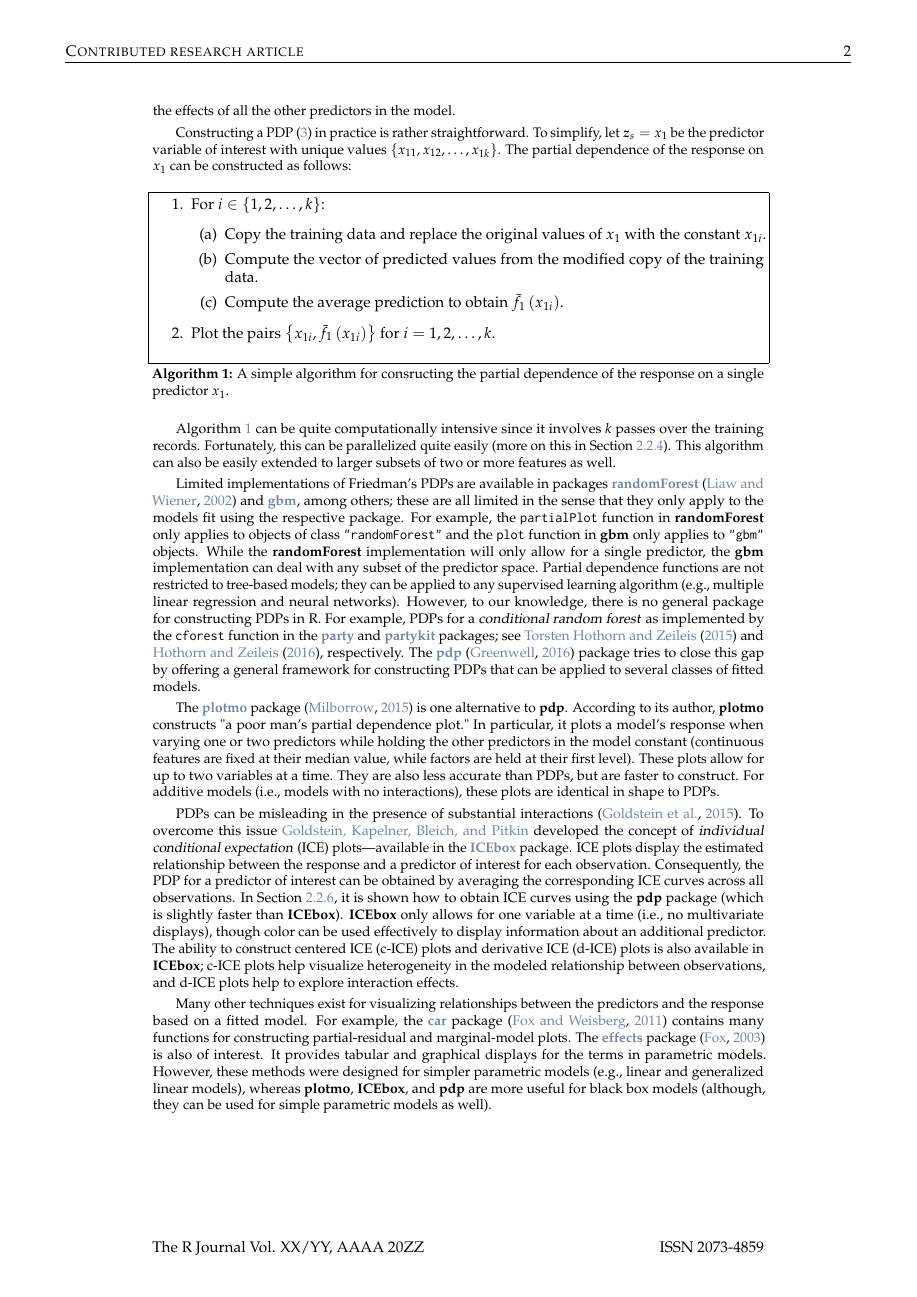
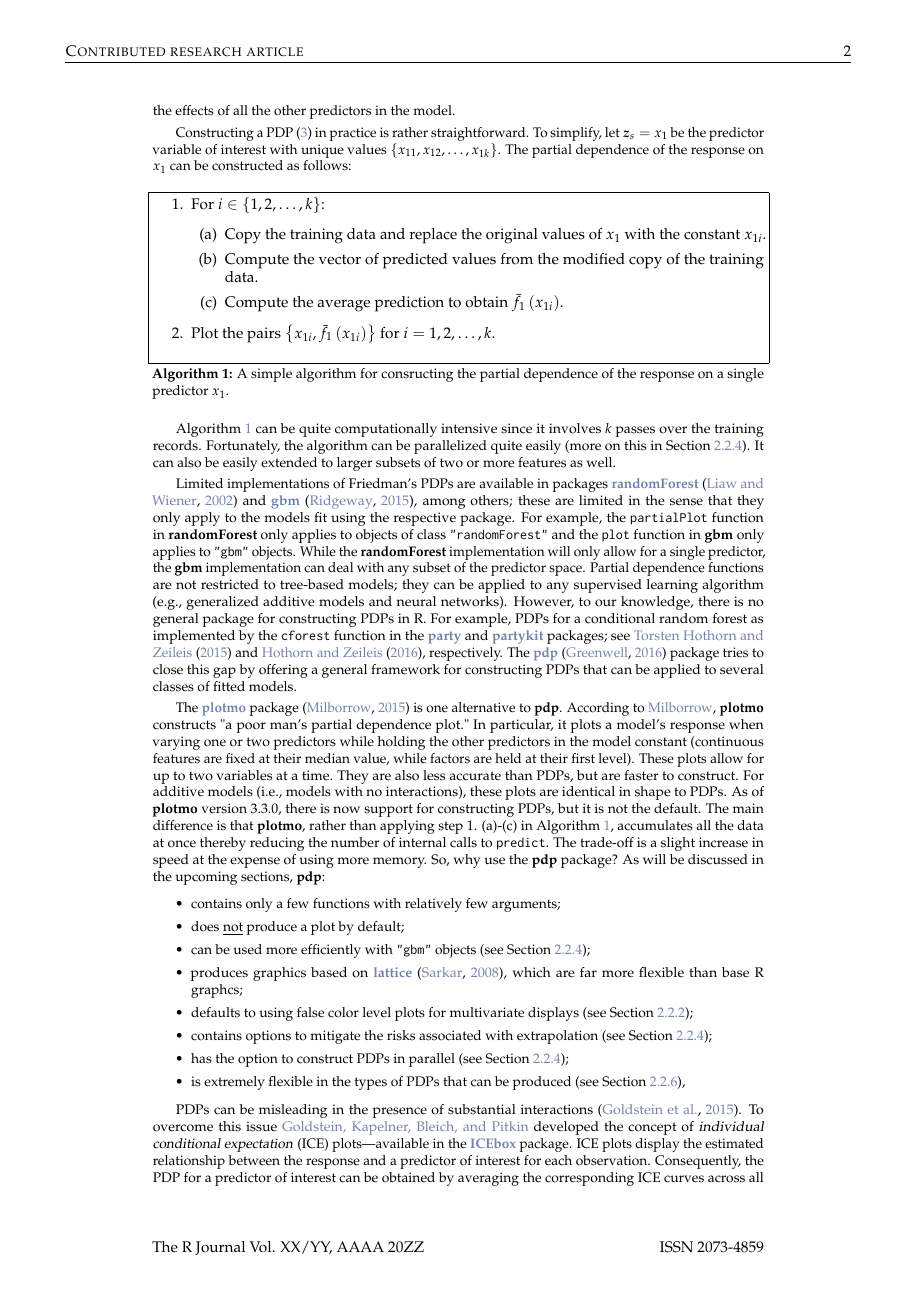
Before and after one commit to guangyuan/pdp, a LaTeX document (manuscript/RJwrapper.tex, which reads manuscript/greenwell.tex): page 2 of 16. Compiled offline with pdfLaTeX.

Commit message:
minor edits

```diff
--- a/manuscript/greenwell.tex
+++ b/manuscript/greenwell.tex
@@ -60,15 +60,25 @@ Constructing a PDP \eqref{eqn:pdf} in practice is rather straightforward. To sim
 \end{enumerate}
 \caption{A simple algorithm for consructing the partial dependence of the response on a single predictor $x_1$. \label{alg:pdp}}
 \end{algorithm}
-Algorithm~\ref{alg:pdp} can be quite computationally intensive since it involves $k$ passes over the training records. Fortunately, this can be parallelized quite easily (more on this in Section~\ref{sec:computational}). This algorithm can also be easily extended to larger subsets of two or more features as well.
+Algorithm~\ref{alg:pdp} can be quite computationally intensive since it involves $k$ passes over the training records. Fortunately, the algorithm can be parallelized quite easily (more on this in Section~\ref{sec:computational}). It can also be easily extended to larger subsets of two or more features as well.
 
-Limited implementations of Friedman's PDPs are available in packages \CRANpkg{randomForest} \citep{randomForest-pkg} and \CRANpkg{gbm}, among others; these are all limited in the sense that they only apply to the models fit using the respective package. For example, the \code{partialPlot} function in \pkg{randomForest} only applies to objects of class \code{"randomForest"} and the \code{plot} function in \pkg{gbm} only applies to \code{"gbm"} objects. While the \pkg{randomForest} implementation will only allow for a single predictor, the \pkg{gbm} implementation can deal with any subset of the predictor space. Partial dependence functions are not restricted to tree-based models; they can be applied to any supervised learning algorithm (e.g., multiple linear regression and neural networks). However, to our knowledge, there is no general package for constructing PDPs  in R. For example, PDPs for a \dfn{conditional random forest} as implemented by the \code{cforest} function in the \CRANpkg{party} and \CRANpkg{partykit} packages; see \citet{party-pkg} and \citet{partykit-pkg}, respectively. The \CRANpkg{pdp} \citep{pdp-pkg} package tries to close this gap by offering a general framework for constructing PDPs that can be applied to several classes of fitted models.
+Limited implementations of Friedman's PDPs are available in packages \CRANpkg{randomForest} \citep{randomForest-pkg} and \CRANpkg{gbm} \citep{gbm-pkg}, among others; these are limited in the sense that they only apply to the models fit using the respective package. For example, the \code{partialPlot} function in \pkg{randomForest} only applies to objects of class \code{"randomForest"} and the \code{plot} function in \pkg{gbm} only applies to \code{"gbm"} objects. While the \pkg{randomForest} implementation will only allow for a single predictor, the \pkg{gbm} implementation can deal with any subset of the predictor space. Partial dependence functions are not restricted to tree-based models; they can be applied to any supervised learning algorithm (e.g., generalized additive models and neural networks). However, to our knowledge, there is no general package for constructing PDPs in R. For example, PDPs for a conditional random forest as implemented by the \code{cforest} function in the \CRANpkg{party} and \CRANpkg{partykit} packages; see \citet{party-pkg} and \citet{partykit-pkg}, respectively. The \CRANpkg{pdp} \citep{pdp-pkg} package tries to close this gap by offering a general framework for constructing PDPs that can be applied to several classes of fitted models.
 
-The \CRANpkg{plotmo} package \citep{plotmo-pkg} is one alternative to \pkg{pdp}. According to its author, \pkg{plotmo} constructs "a poor man's partial dependence plot." In particular, it plots a model's response when varying one or two predictors while holding the other predictors in the model constant (continuous features are fixed at their median value, while factors are held at their first level). These plots allow for up to two variables at a time. They are also less accurate than PDPs, but are faster to construct. For additive models (i.e., models with no interactions), these plots are identical in shape to PDPs.
+The \CRANpkg{plotmo} package \citep{plotmo-pkg} is one alternative to \pkg{pdp}. According to \citeauthor{plotmo-pkg}, \pkg{plotmo} constructs "a poor man's partial dependence plot." In particular, it plots a model's response when varying one or two predictors while holding the other predictors in the model constant (continuous features are fixed at their median value, while factors are held at their first level). These plots allow for up to two variables at a time. They are also less accurate than PDPs, but are faster to construct. For additive models (i.e., models with no interactions), these plots are identical in shape to PDPs. As of \pkg{plotmo} version 3.3.0, there is now support for constructing PDPs, but it is not the default. The main difference is that \pkg{plotmo}, rather than applying step 1. (a)-(c) in Algorithm~\ref{alg:pdp}, accumulates all the data at once thereby reducing the number of internal calls to \code{predict}. The trade-off is a slight increase in speed at the expense of using more memory. So, why use the \pkg{pdp} package? As will be discussed in the upcoming sections, \pkg{pdp}:
+\begin{itemize}
+  \item contains only a few functions with relatively few arguments;
+  \item does \underline{not} produce a plot by default;
+  \item can be used more efficiently with \code{"gbm"} objects (see Section~\ref{sec:computational});
+  \item produces graphics based on \CRANpkg{lattice} \citep{lattice-pkg}, which are far more flexible than base R graphcs;
+  \item defaults to using false color level plots for multivariate displays (see Section~\ref{sec:multi});
+  \item contains options to mitigate the risks associated with extrapolation (see Section~\ref{sec:computational});
+  \item has the option to construct PDPs in parallel (see Section~\ref{sec:computational});
+    \item is extremely flexible in the types of PDPs that can be produced (see Section~\ref{sec:prediction}),
+\end{itemize}
 
 PDPs can be misleading in the presence of substantial interactions \citep{goldstein-peeking-2015}. To overcome this issue \citeauthor*{goldstein-peeking-2015} developed the concept of \dfn{individual conditional expectation} (ICE) plots---available in the \CRANpkg{ICEbox} package. ICE plots display the estimated relationship between the response and a predictor of interest for each observation. Consequently, the PDP for a predictor of interest can be obtained by averaging the corresponding ICE curves across all observations. In Section~\ref{sec:prediction}, it is shown how to obtain ICE curves using the \pkg{pdp} package (which is slightly faster than \pkg{ICEbox}). \pkg{ICEbox} only allows for one variable at a time (i.e., no multivariate displays), though color can be used effectively to display information about an additional predictor. The ability to construct centered ICE (c-ICE) plots and derivative ICE (d-ICE) plots is also available in \pkg{ICEbox}; c-ICE plots help visualize heterogeneity in the modeled relationship between observations, and d-ICE plots help to explore interaction effects.
 
-Many other techniques exist for visualizing relationships between the predictors and the response based on a fitted model. For example, the \CRANpkg{car} package \citep{fox-car-2011} contains many functions for constructing partial-residual and marginal-model plots. The \CRANpkg{effects} package \citep{fox-effects-2003} is also of interest. It provides tabular and graphical displays for the terms in parametric models. However, these methods were designed for simpler parametric models (e.g., linear and generalized linear models), whereas \pkg{plotmo}, \pkg{ICEbox}, and \pkg{pdp} are more useful for black box models (although, they can be used for simple parametric models as well).
+Many other techniques exist for visualizing relationships between the predictors and the response based on a fitted model. For example, the \CRANpkg{car} package \citep{fox-car-2011} contains many functions for constructing \dfn{partial-residual} and \dfn{marginal-model} plots. \dfn{Effect displays}, available in the \CRANpkg{effects} package \citep{fox-effects-2003}, provides tabular and graphical displays for the terms in parametric models while holding all other predcitors at some constant value---similar in spirit to \pkg{plotmo}'s marginal model plots. However, these methods were designed for simpler parametric models (e.g., linear and generalized linear models), whereas \pkg{plotmo}, \pkg{ICEbox}, and \pkg{pdp} are more useful for black box models (although, they can be used for simple parametric models as well).
 
 
 %%%%%%%%%%%%%%%%%%%%%%%%%%%%%%%%%%%%%%%%%%%%%%%%%%%%%%%%%%%%%%%%%%%%%%%%%%%%%%%%
```
Also changed, not shown: manuscript/greenwell.bib (+8 -0 lines), manuscript/RJwrapper.bbl, manuscript/RJwrapper.pdf, manuscript/greenwell.tex (16 more changed lines), 6 other files.
